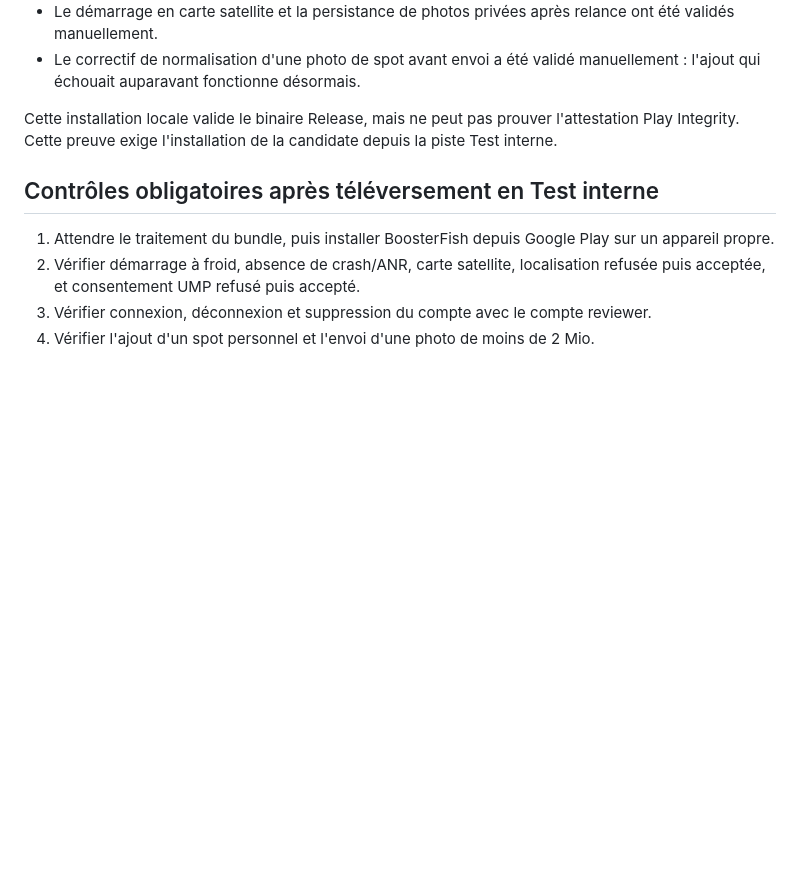
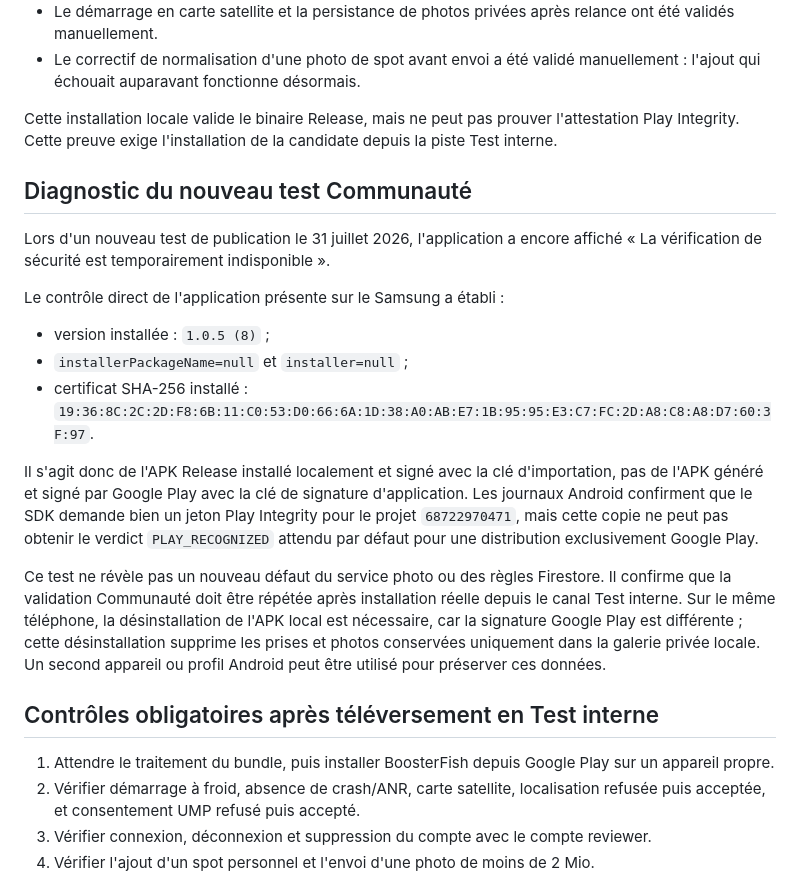
Before and after one commit to Zagorito-coder/Zagorito, a Markdown page: docs/releases/1.0.5-8-evidence.md, the part around the change. Drawn GitHub-style; blank space fills up the shorter version.

Commit message:
Document sideloaded App Check retest

```diff
--- a/docs/releases/1.0.5-8-evidence.md
+++ b/docs/releases/1.0.5-8-evidence.md
@@ -81,6 +81,33 @@ Cette installation locale valide le binaire Release, mais ne peut pas prouver
 l'attestation Play Integrity. Cette preuve exige l'installation de la candidate
 depuis la piste Test interne.
 
+## Diagnostic du nouveau test Communauté
+
+Lors d'un nouveau test de publication le 31 juillet 2026, l'application a encore
+affiché « La vérification de sécurité est temporairement indisponible ».
+
+Le contrôle direct de l'application présente sur le Samsung a établi :
+
+- version installée : `1.0.5 (8)` ;
+- `installerPackageName=null` et `installer=null` ;
+- certificat SHA-256 installé :
+  `19:36:8C:2C:2D:F8:6B:11:C0:53:D0:66:6A:1D:38:A0:AB:E7:1B:95:95:E3:C7:FC:2D:A8:C8:A8:D7:60:3F:97`.
+
+Il s'agit donc de l'APK Release installé localement et signé avec la clé
+d'importation, pas de l'APK généré et signé par Google Play avec la clé de
+signature d'application. Les journaux Android confirment que le SDK demande
+bien un jeton Play Integrity pour le projet `68722970471`, mais cette copie ne
+peut pas obtenir le verdict `PLAY_RECOGNIZED` attendu par défaut pour une
+distribution exclusivement Google Play.
+
+Ce test ne révèle pas un nouveau défaut du service photo ou des règles
+Firestore. Il confirme que la validation Communauté doit être répétée après
+installation réelle depuis le canal Test interne. Sur le même téléphone, la
+désinstallation de l'APK local est nécessaire, car la signature Google Play est
+différente ; cette désinstallation supprime les prises et photos conservées
+uniquement dans la galerie privée locale. Un second appareil ou profil Android
+peut être utilisé pour préserver ces données.
+
 ## Contrôles obligatoires après téléversement en Test interne
 
 1. Attendre le traitement du bundle, puis installer BoosterFish depuis Google
```
